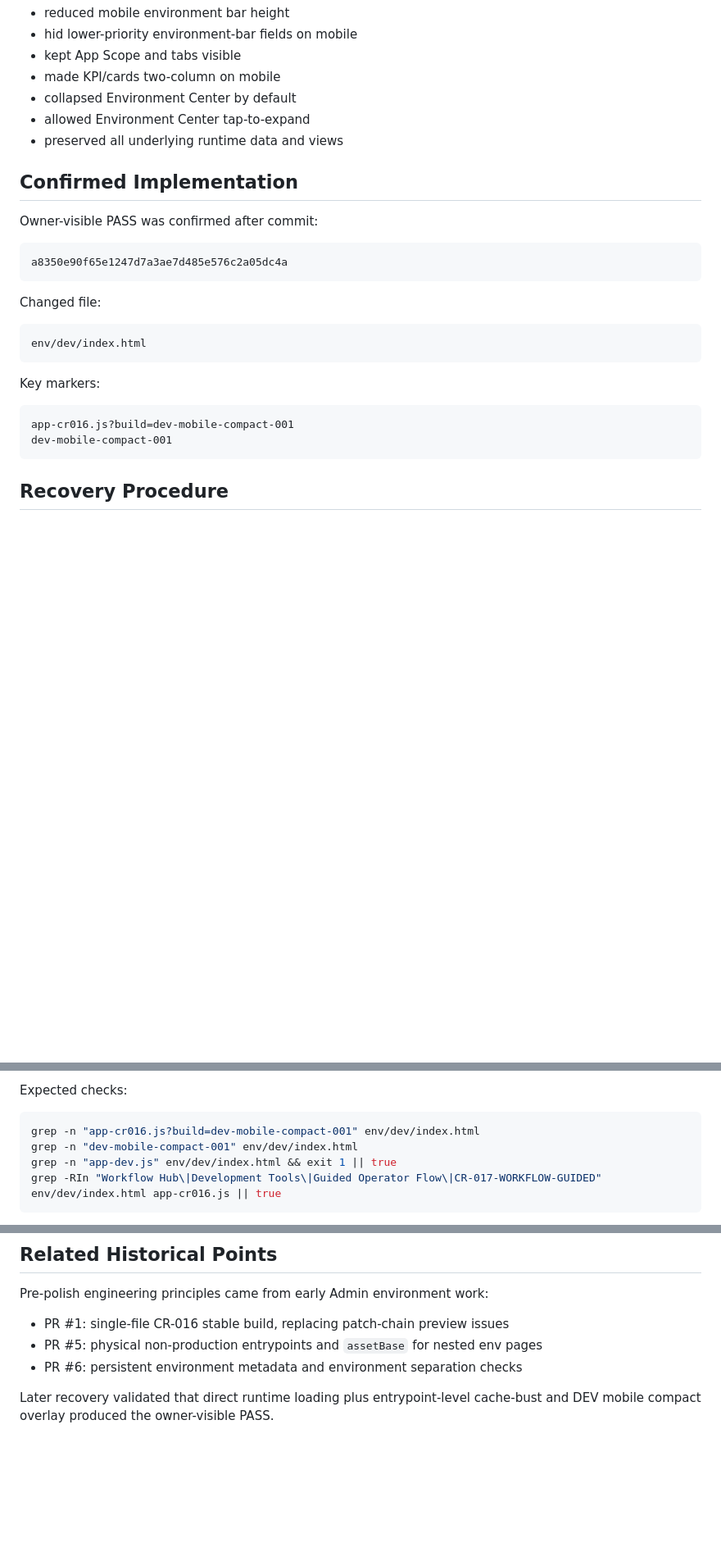
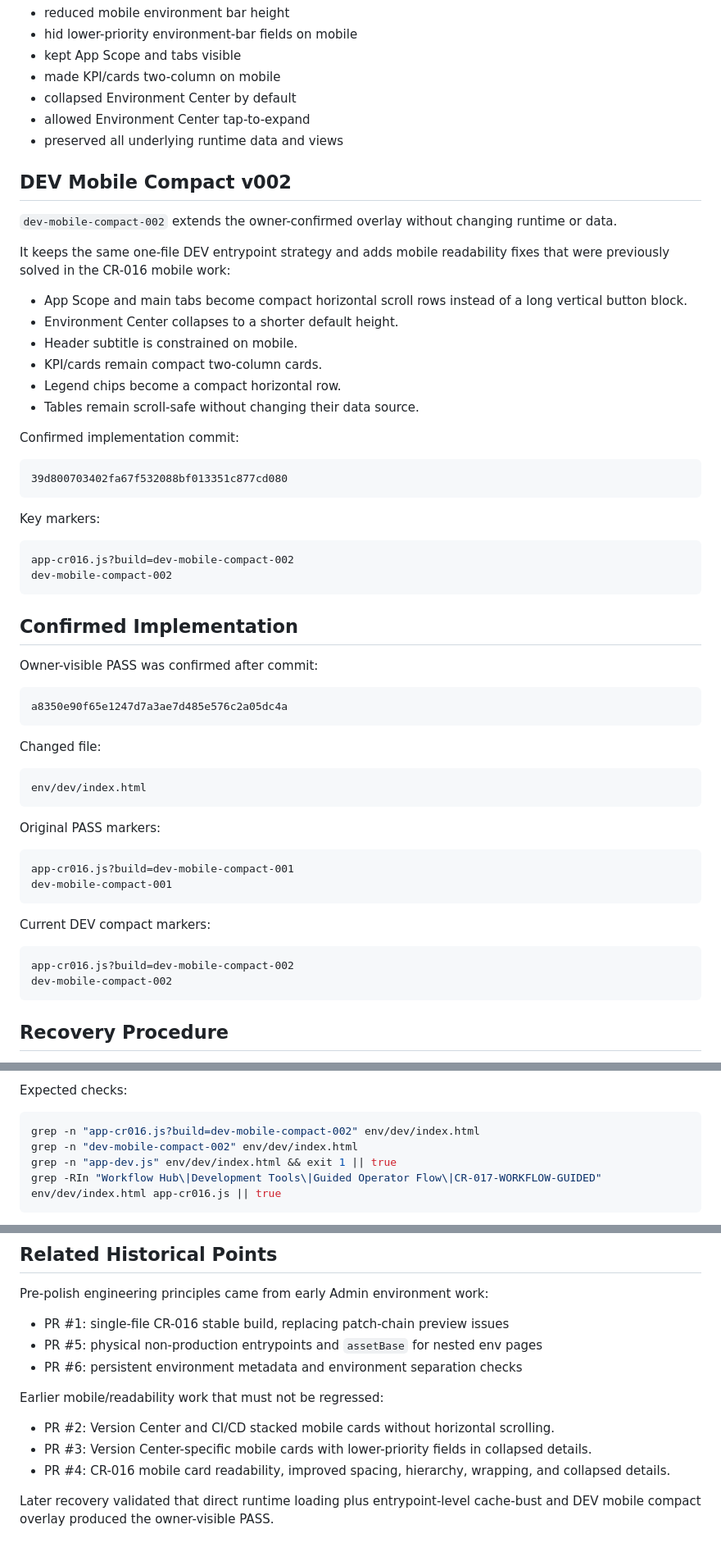
Before and after one commit to rani12k/rani-os-admin-preview, a Markdown page: 00_MASTER/WEB_RUNTIME_REFRESH_AND_MOBILE_COMPACT_STANDARD.md, 3 parts joined by grey strips. Shown at 82% size. Drawn GitHub-style; blank space fills up the shorter version.

Commit message:
Record DEV mobile compact overlay v002

````diff
--- a/00_MASTER/WEB_RUNTIME_REFRESH_AND_MOBILE_COMPACT_STANDARD.md
+++ b/00_MASTER/WEB_RUNTIME_REFRESH_AND_MOBILE_COMPACT_STANDARD.md
@@ -79,6 +79,32 @@ The overlay may compact mobile presentation only. In the confirmed fix it:
 - allowed Environment Center tap-to-expand
 - preserved all underlying runtime data and views
 
+## DEV Mobile Compact v002
+
+`dev-mobile-compact-002` extends the owner-confirmed overlay without changing runtime or data.
+
+It keeps the same one-file DEV entrypoint strategy and adds mobile readability fixes that were previously solved in the CR-016 mobile work:
+
+- App Scope and main tabs become compact horizontal scroll rows instead of a long vertical button block.
+- Environment Center collapses to a shorter default height.
+- Header subtitle is constrained on mobile.
+- KPI/cards remain compact two-column cards.
+- Legend chips become a compact horizontal row.
+- Tables remain scroll-safe without changing their data source.
+
+Confirmed implementation commit:
+
+```text
+39d800703402fa67f532088bf013351c877cd080
+```
+
+Key markers:
+
+```text
+app-cr016.js?build=dev-mobile-compact-002
+dev-mobile-compact-002
+```
+
 ## Confirmed Implementation
 
 Owner-visible PASS was confirmed after commit:
@@ -93,11 +119,18 @@ Changed file:
 env/dev/index.html
 ```
 
-Key markers:
+Original PASS markers:
 
 ```text
 app-cr016.js?build=dev-mobile-compact-001
 dev-mobile-compact-001
+```
+
+Current DEV compact markers:
+
+```text
+app-cr016.js?build=dev-mobile-compact-002
+dev-mobile-compact-002
 ```
 
 ## Recovery Procedure
@@ -116,8 +149,8 @@ If the web page appears stale or unchanged again:
 Expected checks:
 
 ```bash
-grep -n "app-cr016.js?build=dev-mobile-compact-001" env/dev/index.html
-grep -n "dev-mobile-compact-001" env/dev/index.html
+grep -n "app-cr016.js?build=dev-mobile-compact-002" env/dev/index.html
+grep -n "dev-mobile-compact-002" env/dev/index.html
 grep -n "app-dev.js" env/dev/index.html && exit 1 || true
 grep -RIn "Workflow Hub\|Development Tools\|Guided Operator Flow\|CR-017-WORKFLOW-GUIDED" env/dev/index.html app-cr016.js || true
 ```
@@ -149,4 +182,10 @@ Pre-polish engineering principles came from early Admin environment work:
 - PR #5: physical non-production entrypoints and `assetBase` for nested env pages
 - PR #6: persistent environment metadata and environment separation checks
 
+Earlier mobile/readability work that must not be regressed:
+
+- PR #2: Version Center and CI/CD stacked mobile cards without horizontal scrolling.
+- PR #3: Version Center-specific mobile cards with lower-priority fields in collapsed details.
+- PR #4: CR-016 mobile card readability, improved spacing, hierarchy, wrapping, and collapsed details.
+
 Later recovery validated that direct runtime loading plus entrypoint-level cache-bust and DEV mobile compact overlay produced the owner-visible PASS.
````
Also changed, not shown: other parts of 00_MASTER/WEB_RUNTIME_REFRESH_AND_MOBILE_COMPACT_STANDARD.md (+1 -1 lines).
